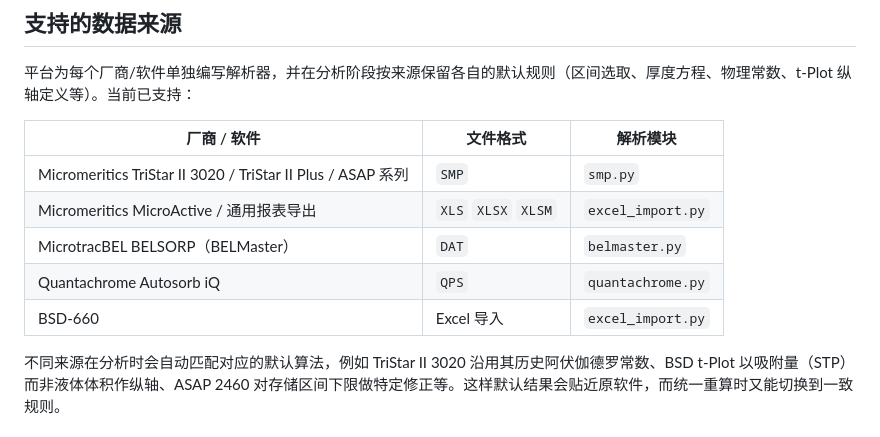
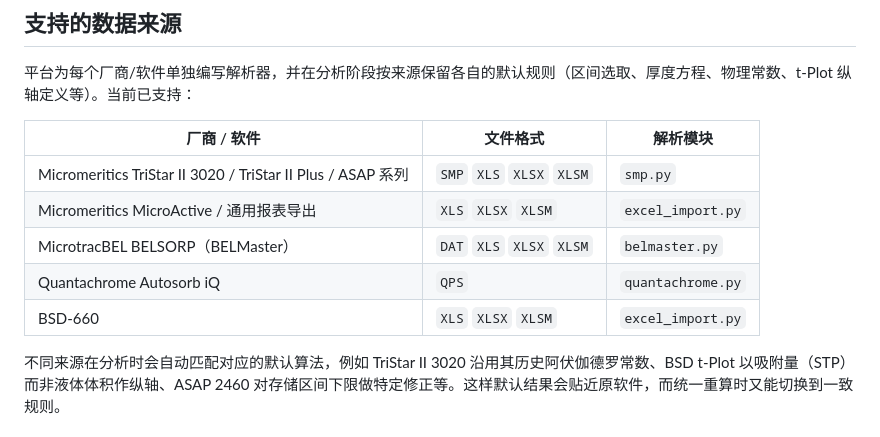
Before and after one commit to dragonMaLong/unified-bet-analysis, a Markdown page: README.md, the part around the change. Rendered like a GitHub page.

Commit message:
Update supported file formats in README

```diff
--- a/README.md
+++ b/README.md
@@ -21,11 +21,11 @@
 
 | 厂商 / 软件 | 文件格式 | 解析模块 |
 | --- | --- | --- |
-| Micromeritics TriStar II 3020 / TriStar II Plus / ASAP 系列 | `SMP` | `smp.py` |
+| Micromeritics TriStar II 3020 / TriStar II Plus / ASAP 系列 | `SMP` `XLS` `XLSX` `XLSM`| `smp.py` |
 | Micromeritics MicroActive / 通用报表导出 | `XLS` `XLSX` `XLSM` | `excel_import.py` |
-| MicrotracBEL BELSORP（BELMaster） | `DAT` | `belmaster.py` |
+| MicrotracBEL BELSORP（BELMaster） | `DAT` `XLS` `XLSX` `XLSM`| `belmaster.py` |
 | Quantachrome Autosorb iQ | `QPS` | `quantachrome.py` |
-| BSD-660 | Excel 导入 | `excel_import.py` |
+| BSD-660 | `XLS` `XLSX` `XLSM` | `excel_import.py` |
 
 不同来源在分析时会自动匹配对应的默认算法，例如 TriStar II 3020 沿用其历史阿伏伽德罗常数、BSD t-Plot 以吸附量（STP）而非液体体积作纵轴、ASAP 2460 对存储区间下限做特定修正等。这样默认结果会贴近原软件，而统一重算时又能切换到一致规则。
 
```
